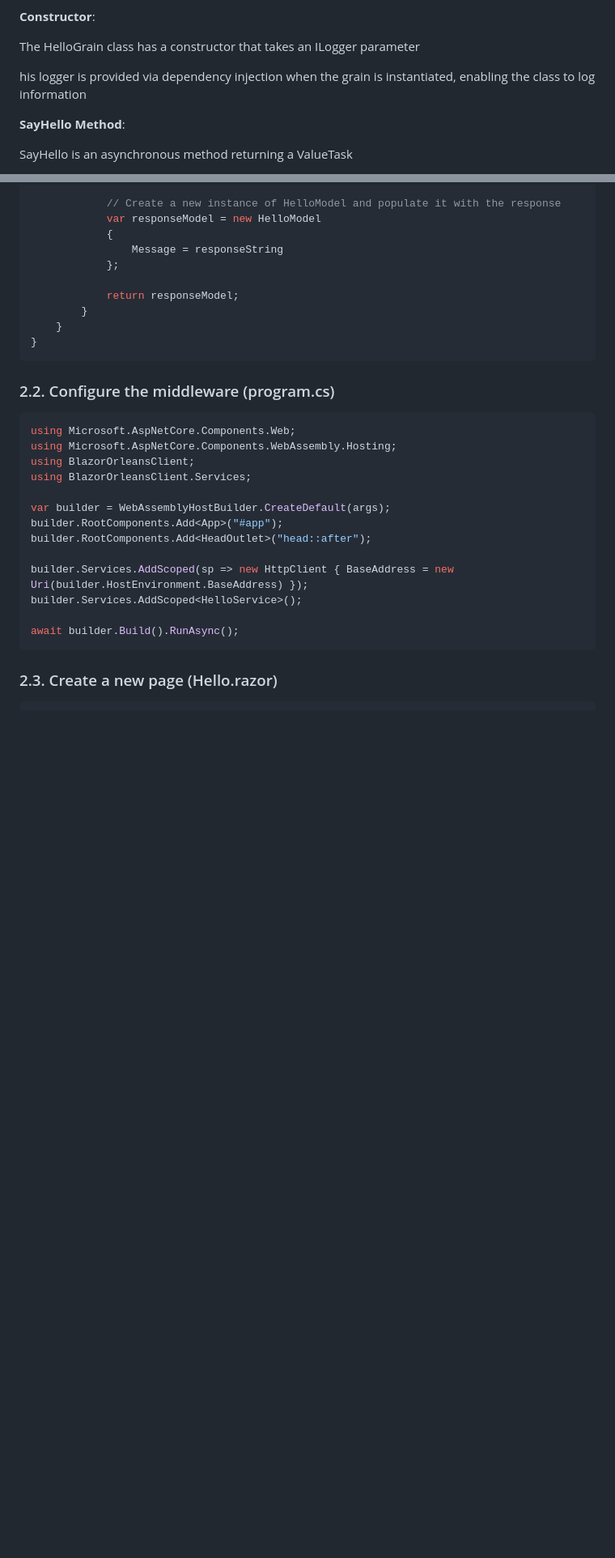
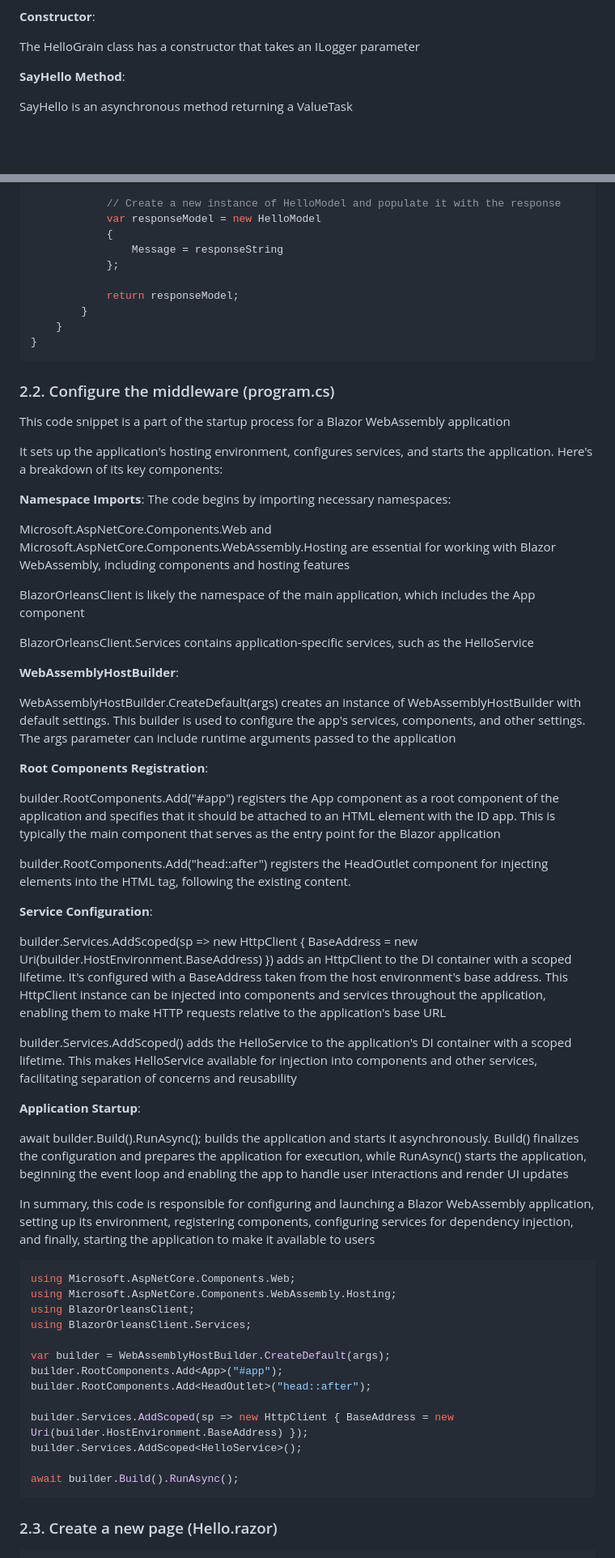
Before and after one commit to luiscoco/Microsoft_Orleans_dotNet8_WebAPI_Blazor_Server_Client, a Markdown page: README.md, 2 parts joined by grey strips. Shown: that part at 81% size. GitHub-like rendering; blank space fills up the shorter version.

````diff
--- a/README.md
+++ b/README.md
@@ -216,7 +202,6 @@ This logger is specific to the HelloGrain class, as indicated by the generic par
 
 The HelloGrain class has a constructor that takes an ILogger<HelloGrain> parameter
 
-his logger is provided via dependency injection when the grain is instantiated, enabling the class to log information
 
 **SayHello Method**:
 
@@ -491,6 +472,40 @@ namespace BlazorOrleansClient.Services
 ```
 
 ### 2.2. Configure the middleware (program.cs)
+
+This code snippet is a part of the startup process for a Blazor WebAssembly application
+
+It sets up the application's hosting environment, configures services, and starts the application. Here's a breakdown of its key components:
+
+**Namespace Imports**: The code begins by importing necessary namespaces:
+
+Microsoft.AspNetCore.Components.Web and Microsoft.AspNetCore.Components.WebAssembly.Hosting are essential for working with Blazor WebAssembly, including components and hosting features
+
+BlazorOrleansClient is likely the namespace of the main application, which includes the App component
+
+BlazorOrleansClient.Services contains application-specific services, such as the HelloService
+
+**WebAssemblyHostBuilder**:
+
+WebAssemblyHostBuilder.CreateDefault(args) creates an instance of WebAssemblyHostBuilder with default settings. This builder is used to configure the app's services, components, and other settings. The args parameter can include runtime arguments passed to the application
+
+**Root Components Registration**:
+
+builder.RootComponents.Add<App>("#app") registers the App component as a root component of the application and specifies that it should be attached to an HTML element with the ID app. This is typically the main component that serves as the entry point for the Blazor application
+
+builder.RootComponents.Add<HeadOutlet>("head::after") registers the HeadOutlet component for injecting elements into the HTML <head> tag, following the existing content.
+
+**Service Configuration**:
+
+builder.Services.AddScoped(sp => new HttpClient { BaseAddress = new Uri(builder.HostEnvironment.BaseAddress) }) adds an HttpClient to the DI container with a scoped lifetime. It's configured with a BaseAddress taken from the host environment's base address. This HttpClient instance can be injected into components and services throughout the application, enabling them to make HTTP requests relative to the application's base URL
+
+builder.Services.AddScoped<HelloService>() adds the HelloService to the application's DI container with a scoped lifetime. This makes HelloService available for injection into components and other services, facilitating separation of concerns and reusability
+
+**Application Startup**:
+
+await builder.Build().RunAsync(); builds the application and starts it asynchronously. Build() finalizes the configuration and prepares the application for execution, while RunAsync() starts the application, beginning the event loop and enabling the app to handle user interactions and render UI updates
+
+In summary, this code is responsible for configuring and launching a Blazor WebAssembly application, setting up its environment, registering components, configuring services for dependency injection, and finally, starting the application to make it available to users
 
 ```csharp
 using Microsoft.AspNetCore.Components.Web;
````
Also changed, not shown: other parts of README.md (+9 -27 lines).
